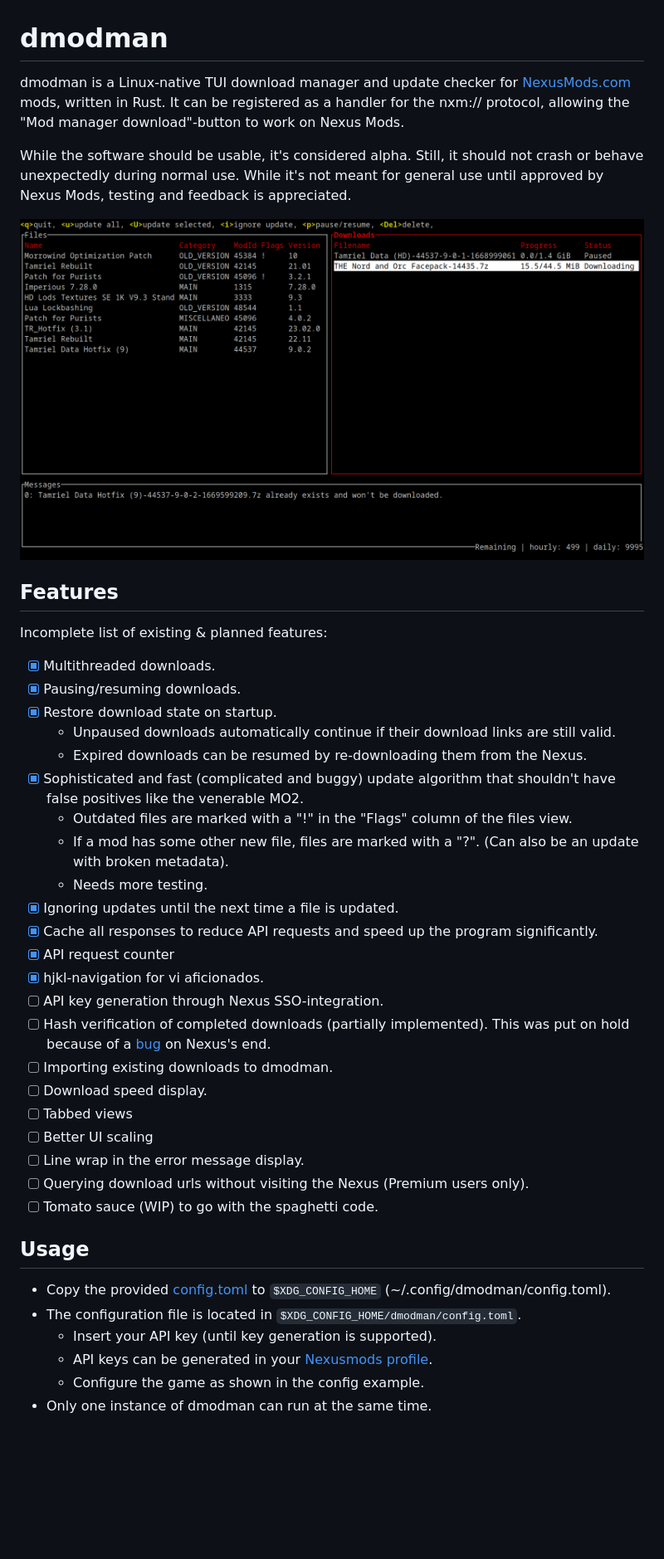
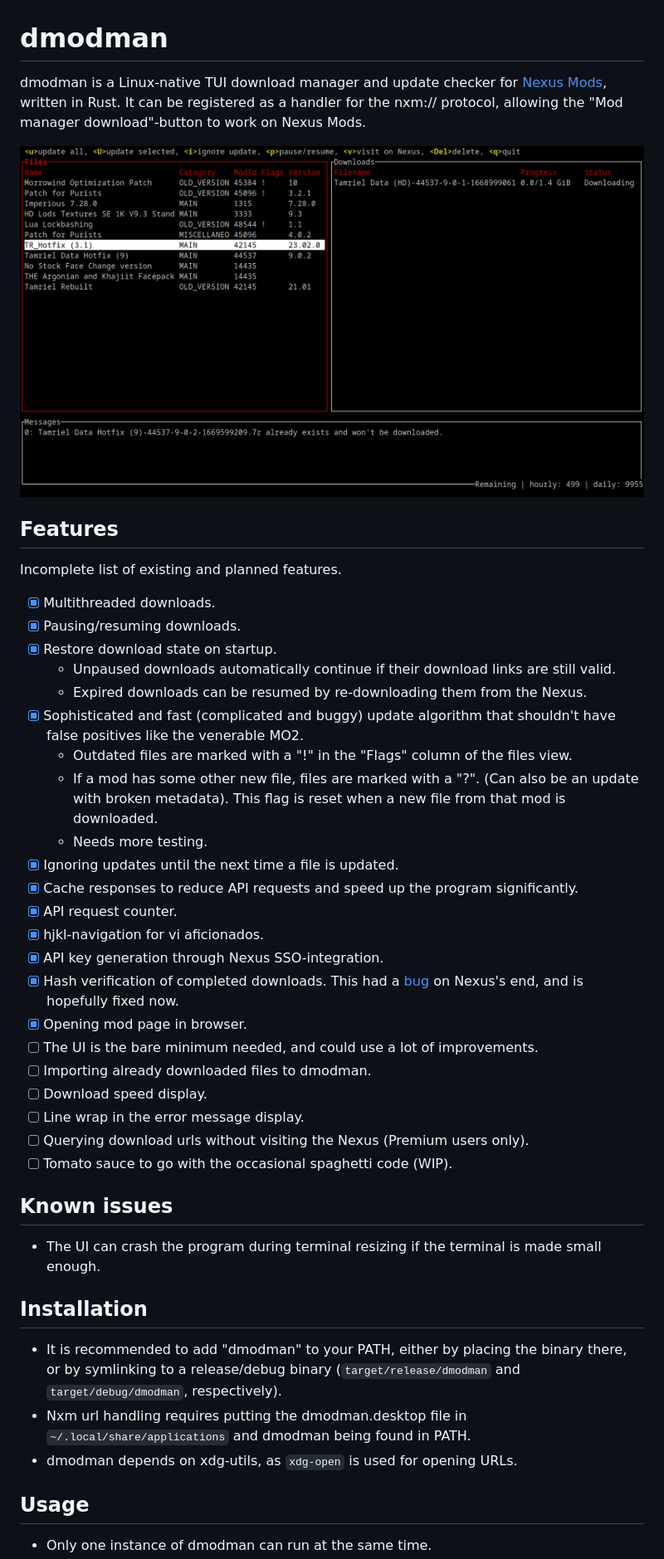
Before and after one commit to dandels/dmodman, a Markdown page: README.md, the part around one of its changes. Shown at 83% size. Drawn GitHub-style; pictures changed too: screenshot.png; blank space fills up the shorter version.

Commit message:
Update readme for 0.2.0

```diff
--- a/README.md
+++ b/README.md
@@ -1,16 +1,13 @@
 # dmodman
-dmodman is a Linux-native TUI download manager and update checker for [NexusMods.com](https://www.nexusmods.com/) mods,
+dmodman is a Linux-native TUI download manager and update checker for [Nexus Mods](https://www.nexusmods.com/),
 written in Rust. It can be registered as a handler for the nxm:// protocol, allowing the "Mod manager download"-button
 to work on Nexus Mods.
 
-While the software should be usable, it's considered alpha. Still, it should not crash or behave unexpectedly during
-normal use. While it's not meant for general use until approved by Nexus Mods, testing and feedback is appreciated.
-
 ![The TUI with a list of mod files, a completed download, some files that could be updated, and some
-messages.](/screenshot.png)
+messages. On the top is a bar with keybindings.](/screenshot.png)
 
 ## Features
-Incomplete list of existing & planned features:
+Incomplete list of existing and planned features.
 - [x] Multithreaded downloads.
 - [x] Pausing/resuming downloads.
 - [x] Restore download state on startup.
@@ -19,27 +16,33 @@ Incomplete list of existing & planned features:
 - [x] Sophisticated and fast (complicated and buggy) update algorithm that shouldn't have false positives like the
 venerable MO2.
     * Outdated files are marked with a "!" in the "Flags" column of the files view.
-    * If a mod has some other new file, files are marked with a "?". (Can also be an update with broken metadata).
+    * If a mod has some other new file, files are marked with a "?". (Can also be an update with broken metadata). This
+    flag is reset when a new file from that mod is downloaded.
     * Needs more testing.
 - [x] Ignoring updates until the next time a file is updated.
-- [x] Cache all responses to reduce API requests and speed up the program significantly.
-- [x] API request counter
+- [x] Cache responses to reduce API requests and speed up the program significantly.
+- [x] API request counter.
 - [x] hjkl-navigation for vi aficionados.
-- [ ] API key generation through Nexus SSO-integration.
-- [ ] Hash verification of completed downloads (partially implemented). This was put on hold because of a
-[bug](https://github.com/Nexus-Mods/web-issues/issues/1312) on Nexus's end.
-- [ ] Importing existing downloads to dmodman.
+- [x] API key generation through Nexus SSO-integration.
+- [x] Hash verification of completed downloads. This had a
+[bug](https://github.com/Nexus-Mods/web-issues/issues/1312) on Nexus's end, and is hopefully fixed now.
+- [x] Opening mod page in browser.
+- [ ] The UI is the bare minimum needed, and could use a lot of improvements.
+- [ ] Importing already downloaded files to dmodman.
 - [ ] Download speed display.
-- [ ] Tabbed views
-- [ ] Better UI scaling
 - [ ] Line wrap in the error message display.
 - [ ] Querying download urls without visiting the Nexus (Premium users only).
-- [ ] Tomato sauce (WIP) to go with the spaghetti code.
+- [ ] Tomato sauce to go with the occasional spaghetti code (WIP).
+
+## Known issues
+* The UI can crash the program during terminal resizing if the terminal is made small enough.
+
+## Installation
+* It is recommended to add "dmodman" to your PATH, either by placing the binary
+there, or by symlinking to a release/debug binary (`target/release/dmodman` and `target/debug/dmodman`, respectively).
+* Nxm url handling requires putting the dmodman.desktop file in `~/.local/share/applications` and dmodman being found in
+PATH.
+* dmodman depends on xdg-utils, as `xdg-open` is used for opening URLs.
 
 ## Usage
-* Copy the provided [config.toml](/config.toml) to `$XDG_CONFIG_HOME` (~/.config/dmodman/config.toml).
-* The configuration file is located in `$XDG_CONFIG_HOME/dmodman/config.toml`.
-    * Insert your API key (until key generation is supported).
-    * API keys can be generated in your [Nexusmods profile](https://www.nexusmods.com/users/myaccount?tab=api).
-    * Configure the game as shown in the config example.
 * Only one instance of dmodman can run at the same time.
```
Also changed, not shown: other parts of README.md (+21 -19 lines), 2 other files.
